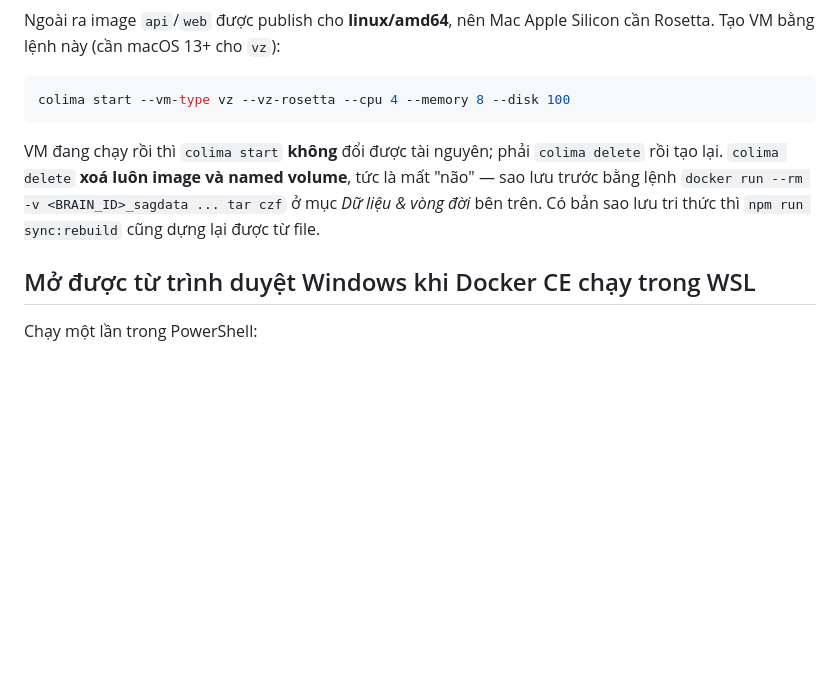
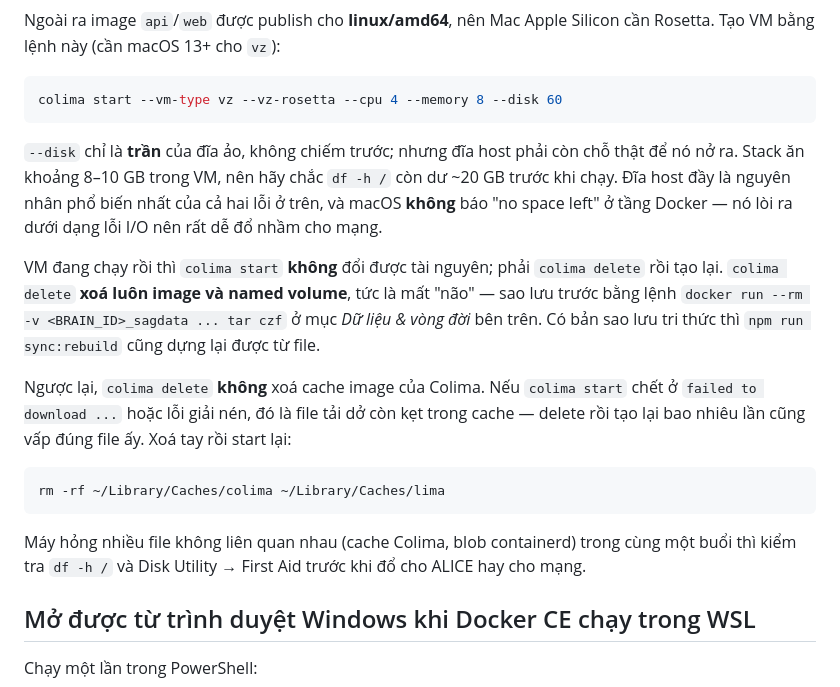
Before and after one commit to blueberry-sensei/alice-coding, a Markdown page: brain/stack/README.md, the part around the change. GitHub-like rendering; blank space fills up the shorter version.

Commit message:
feat: update Colima configuration for macOS; adjust disk size and clarify error handling

````diff
--- a/brain/stack/README.md
+++ b/brain/stack/README.md
@@ -150,13 +150,29 @@ Ngoài ra image `api`/`web` được publish cho **linux/amd64**, nên Mac Apple
 Tạo VM bằng lệnh này (cần macOS 13+ cho `vz`):
 
 ```bash
-colima start --vm-type vz --vz-rosetta --cpu 4 --memory 8 --disk 100
+colima start --vm-type vz --vz-rosetta --cpu 4 --memory 8 --disk 60
 ```
+
+`--disk` chỉ là **trần** của đĩa ảo, không chiếm trước; nhưng đĩa host phải còn chỗ thật để nó
+nở ra. Stack ăn khoảng 8–10 GB trong VM, nên hãy chắc `df -h /` còn dư ~20 GB trước khi chạy.
+Đĩa host đầy là nguyên nhân phổ biến nhất của cả hai lỗi ở trên, và macOS **không** báo
+"no space left" ở tầng Docker — nó lòi ra dưới dạng lỗi I/O nên rất dễ đổ nhầm cho mạng.
 
 VM đang chạy rồi thì `colima start` **không** đổi được tài nguyên; phải `colima delete` rồi tạo
 lại. `colima delete` **xoá luôn image và named volume**, tức là mất "não" — sao lưu trước bằng
 lệnh `docker run --rm -v <BRAIN_ID>_sagdata ... tar czf` ở mục *Dữ liệu & vòng đời* bên trên.
 Có bản sao lưu tri thức thì `npm run sync:rebuild` cũng dựng lại được từ file.
+
+Ngược lại, `colima delete` **không** xoá cache image của Colima. Nếu `colima start` chết ở
+`failed to download ...` hoặc lỗi giải nén, đó là file tải dở còn kẹt trong cache — delete rồi
+tạo lại bao nhiêu lần cũng vấp đúng file ấy. Xoá tay rồi start lại:
+
+```bash
+rm -rf ~/Library/Caches/colima ~/Library/Caches/lima
+```
+
+Máy hỏng nhiều file không liên quan nhau (cache Colima, blob containerd) trong cùng một buổi thì
+kiểm tra `df -h /` và Disk Utility → First Aid trước khi đổ cho ALICE hay cho mạng.
 
 ## Mở được từ trình duyệt Windows khi Docker CE chạy trong WSL
 
````
Also changed, not shown: README.md (+4 -2 lines).
